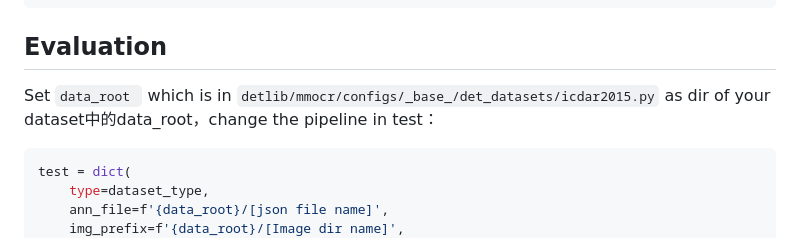
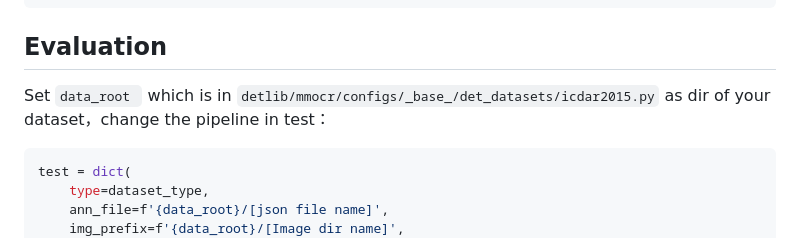
Before and after one commit to LJungang/CMAT, a Markdown page: README.md, the part around the change. Rendered like a GitHub page.

````diff
--- a/README.md
+++ b/README.md
@@ -76,7 +76,7 @@ nnictl create --config ./nni_config.yaml
 
 ## Evaluation
 
-Set `data_root ` which is in `detlib/mmocr/configs/_base_/det_datasets/icdar2015.py` as dir of your dataset中的data_root，change the pipeline in test：
+Set `data_root ` which is in `detlib/mmocr/configs/_base_/det_datasets/icdar2015.py` as dir of your dataset，change the pipeline in test：
 
 ```python
 test = dict(
````
